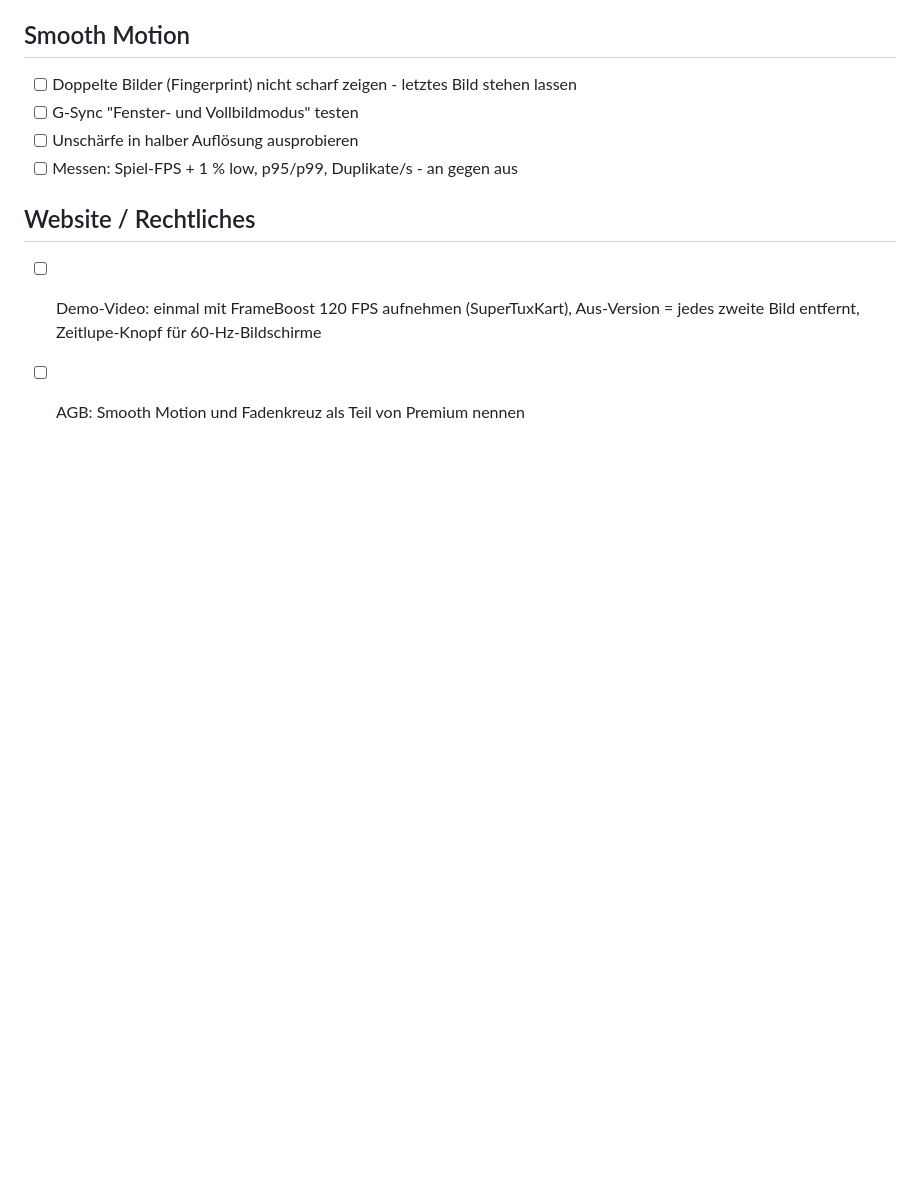
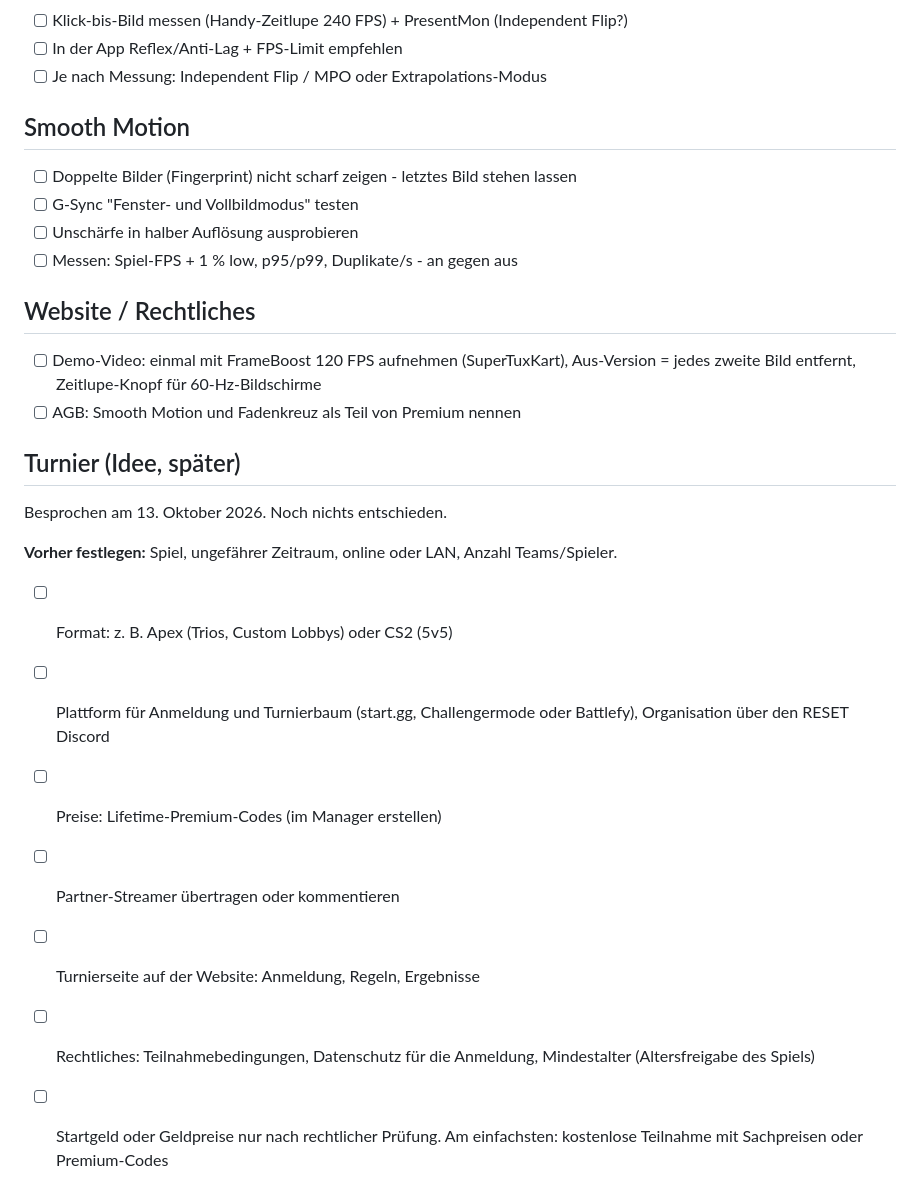
Before and after one commit to RESET-Y/reset-fps-booster, a Markdown page: TODO.md, the part around the change. GitHub-like rendering; blank space fills up the shorter version.

Commit message:
TODO: tournament idea with the points to settle first
Claude-Session: https://claude.ai/code/session_01CH7doCSvWVgBoLcU5A2t8Z

```diff
--- a/TODO.md
+++ b/TODO.md
@@ -107,3 +107,21 @@ Windows-Entwickler-PC bauen und testen, nicht in der Cloud-Sitzung.
 - [ ] Demo-Video: einmal mit FrameBoost 120 FPS aufnehmen (SuperTuxKart),
       Aus-Version = jedes zweite Bild entfernt, Zeitlupe-Knopf für 60-Hz-Bildschirme
 - [ ] AGB: Smooth Motion und Fadenkreuz als Teil von Premium nennen
+
+## Turnier (Idee, später)
+
+Besprochen am 13. Oktober 2026. Noch nichts entschieden.
+
+**Vorher festlegen:** Spiel, ungefährer Zeitraum, online oder LAN, Anzahl
+Teams/Spieler.
+
+- [ ] Format: z. B. Apex (Trios, Custom Lobbys) oder CS2 (5v5)
+- [ ] Plattform für Anmeldung und Turnierbaum (start.gg, Challengermode
+      oder Battlefy), Organisation über den RESET Discord
+- [ ] Preise: Lifetime-Premium-Codes (im Manager erstellen)
+- [ ] Partner-Streamer übertragen oder kommentieren
+- [ ] Turnierseite auf der Website: Anmeldung, Regeln, Ergebnisse
+- [ ] Rechtliches: Teilnahmebedingungen, Datenschutz für die Anmeldung,
+      Mindestalter (Altersfreigabe des Spiels)
+- [ ] Startgeld oder Geldpreise nur nach rechtlicher Prüfung. Am einfachsten:
+      kostenlose Teilnahme mit Sachpreisen oder Premium-Codes
```
